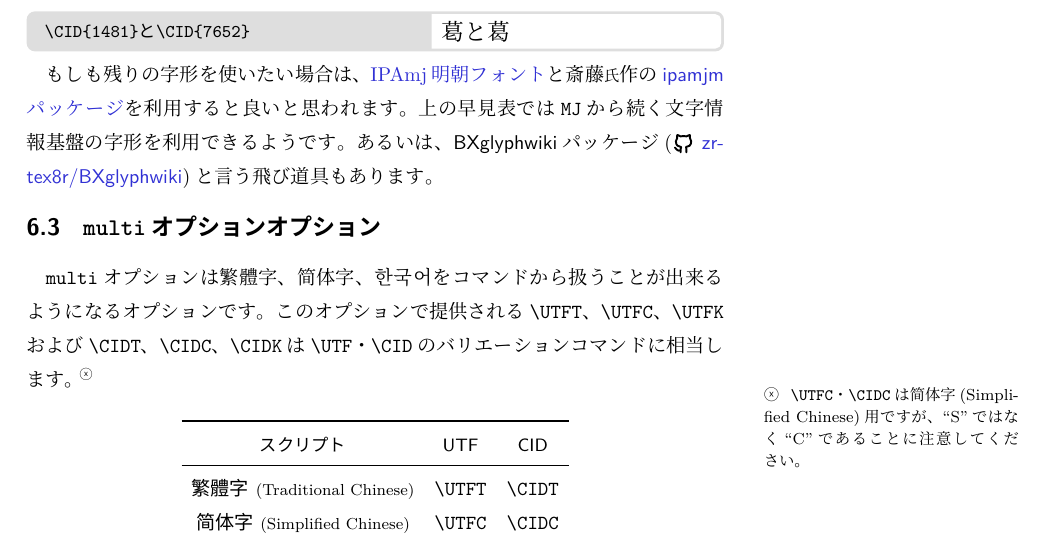
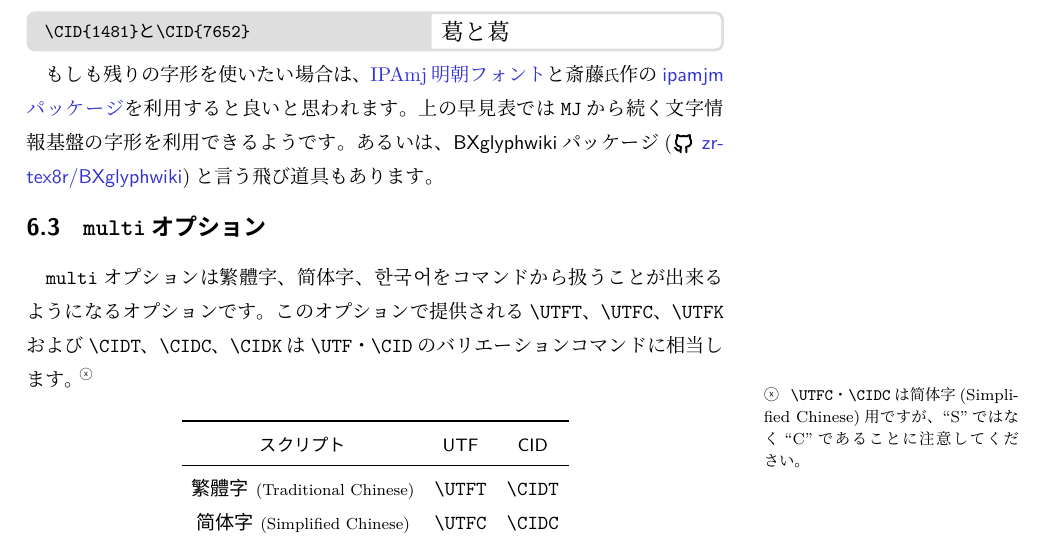
Before and after one commit to yarakos95/japanese-otf-unofficial-guide, a LaTeX document (doc/otf-unofficial-guide.tex, which reads doc/sub/commands.tex): part of page 12 of 16, cut so that both start at the same text. The pictures show the PDF file otf-unofficial-guide.pdf that the author committed with the source.

Commit message:
fix #1 typo

```diff
--- a/doc/sub/commands.tex
+++ b/doc/sub/commands.tex
@@ -95,7 +95,7 @@
 %   \urltab{\url{https://moji.or.jp/mojikibansearch/basic}}
 % \end{itemize}
 
-\subsection{\texorpdfstring{\opt{multi}}{multi}オプション}
+\subsection{\texorpdfstring{\opt{multi}}{multiオプション}}
 
 \opt{multi}は{\fantizi}、{\jiantizi}、{\hankgo}をコマンドから扱うことが出来るようになるオプションです。
 このオプションで提供される\cmd{UTFT}、\cmd{UTFC}、\cmd{UTFK}および\cmd{CIDT}、\cmd{CIDC}、\cmd{CIDK}は\cmd{UTF}・\cmd{CID}のバリエーションコマンドに相当します。
```
Also changed, not shown: otf-unofficial-guide.pdf.
